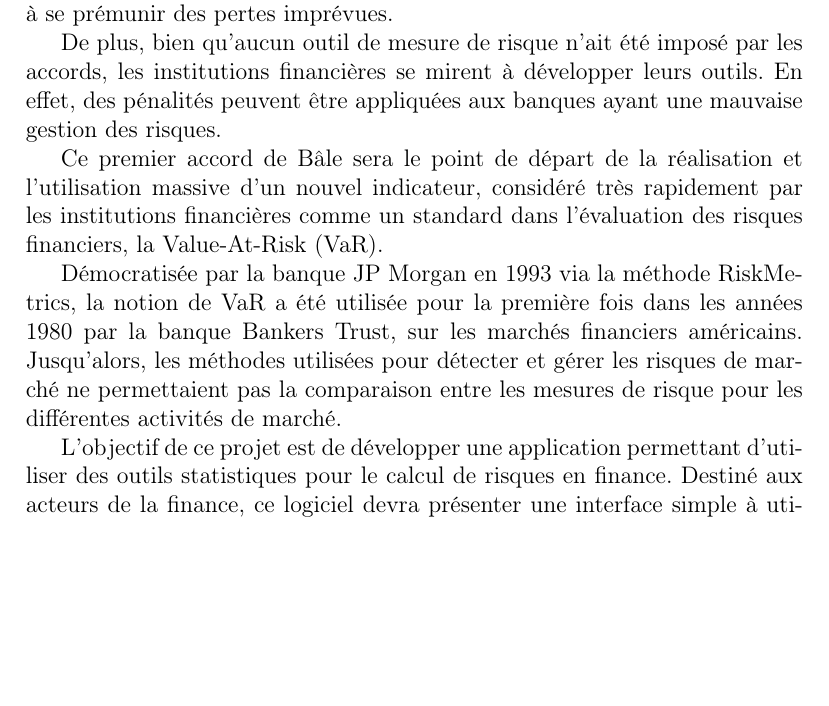
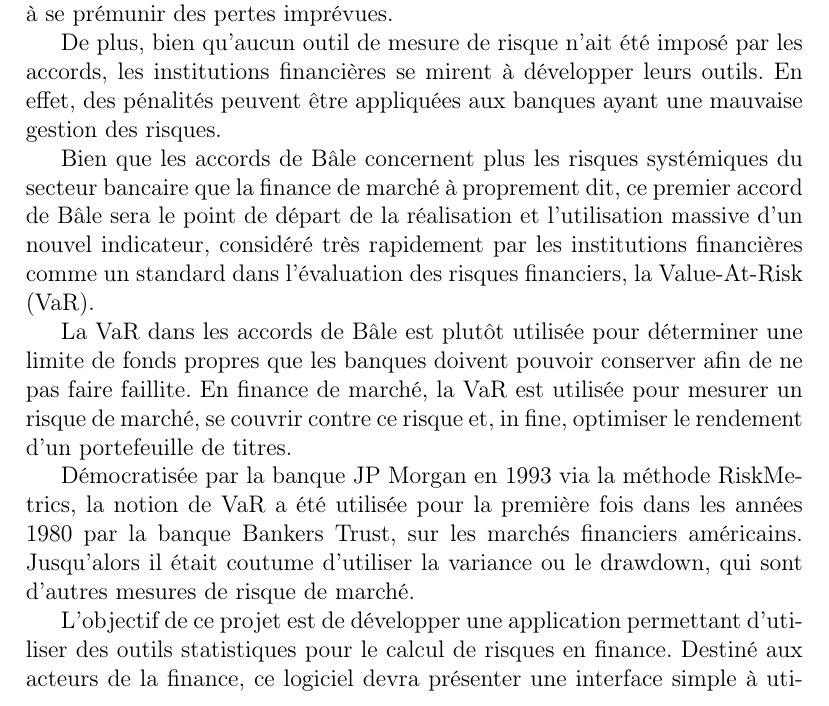
Before and after one commit to pchaigno/varsoft, a LaTeX document (Rapport de Pre-etude/rapport-pre-etude.tex, which reads Rapport de Pre-etude/introduction.tex): part of page 4 of 32, cut so that both start at the same text, the shorter picture padded with empty space. Compiled offline with pdfLaTeX.

Commit message:
Modifs selon conseils Quentin

```diff
--- a/Rapport de Pre-etude/introduction.tex
+++ b/Rapport de Pre-etude/introduction.tex
@@ -3,9 +3,11 @@
 
 De plus, bien qu’aucun outil de mesure de risque n’ait été imposé par les accords, les institutions financières se mirent à développer leurs outils. En effet, des pénalités peuvent être appliquées aux banques ayant une mauvaise gestion des risques.
 
-	Ce premier accord de Bâle sera le point de départ de la réalisation et l’utilisation massive d’un nouvel indicateur, considéré très rapidement par les institutions financières comme un standard dans l’évaluation des risques financiers, la Value-At-Risk (VaR).
+Bien que les accords de Bâle concernent plus les risques systémiques du secteur bancaire que la finance de marché à proprement dit, ce premier accord de Bâle sera le point de départ de la réalisation et l’utilisation massive d’un nouvel indicateur, considéré très rapidement par les institutions financières comme un standard dans l’évaluation des risques financiers, la Value-At-Risk (VaR).
 
-	Démocratisée par la banque JP Morgan en 1993 via la méthode RiskMetrics, la notion de VaR a été utilisée pour la première fois dans les années 1980 par la banque Bankers Trust, sur les marchés financiers américains. Jusqu’alors, les méthodes utilisées pour détecter et gérer les risques de marché ne permettaient pas la comparaison entre les mesures de risque pour les différentes activités de marché.
+La VaR dans les accords de Bâle est plutôt utilisée pour déterminer une limite de fonds propres que les banques doivent pouvoir conserver afin de ne pas faire faillite. En finance de marché, la VaR est utilisée pour mesurer un risque de marché, se couvrir contre ce risque et, in fine, optimiser le rendement d'un portefeuille de titres.
+
+Démocratisée par la banque JP Morgan en 1993 via la méthode RiskMetrics, la notion de VaR a été utilisée pour la première fois dans les années 1980 par la banque Bankers Trust, sur les marchés financiers américains. Jusqu'alors il était coutume d'utiliser la variance ou le drawdown, qui sont d'autres mesures de risque de marché.
 
 L’objectif de ce projet est de développer une application permettant d’utiliser des outils statistiques pour le calcul de risques en finance. Destiné aux acteurs de la finance, ce logiciel devra présenter une interface simple à utiliser. L’utilisateur pourra importer des données brutes telles que les cours des actions du CAC 40, gérer différents portefeuilles et comparer les résultats des différentes méthodes statistiques, ainsi que calculer en particulier la VaR. Pour permettre d’évaluer quels sont les modèles statistiques les plus adaptés aux données d’entrée, un ensemble de tests et de contrôles seront possibles sur les résultats obtenus selon les différents algorithmes de calcul.
 
```
Lines whose indentation alone changed are shown as unchanged.
